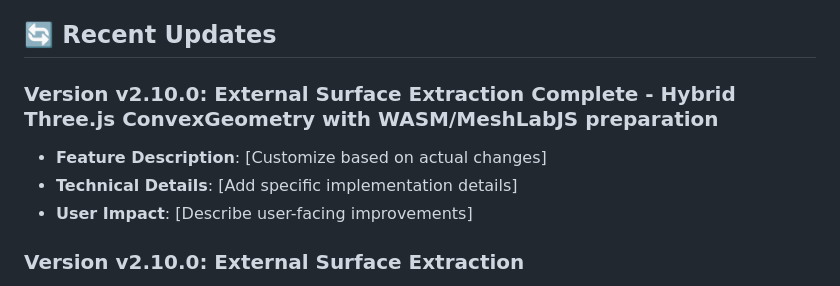
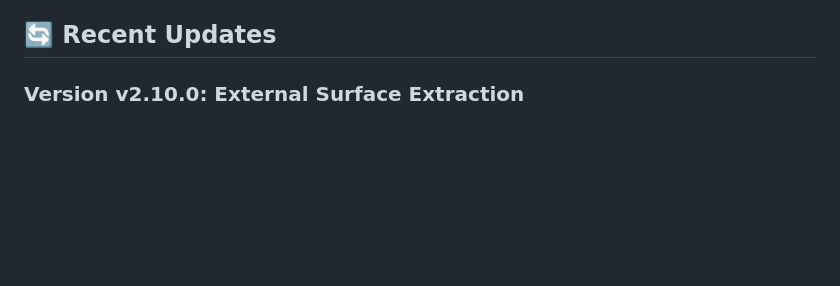
Before and after one commit to ajdench/3d-model-viewer, a Markdown page: README.md, the part around the change. Drawn GitHub-style; blank space fills up the shorter version.

```diff
--- a/README.md
+++ b/README.md
@@ -68,11 +68,6 @@ A professional, interactive 3D model viewer built with Three.js, designed to be
 - **Save to Clipboard**: *Currently disabled due to technical issues.*
 
 ## 🔄 Recent Updates
-
-### Version v2.10.0: External Surface Extraction Complete - Hybrid Three.js ConvexGeometry with WASM/MeshLabJS preparation
-- **Feature Description**: [Customize based on actual changes]
-- **Technical Details**: [Add specific implementation details]
-- **User Impact**: [Describe user-facing improvements]
 
 ### Version v2.10.0: External Surface Extraction
 - **Hybrid Architecture**: Three.js ConvexGeometry for immediate external surface extraction
```
Also changed, not shown: CLAUDE.md (+1 -2 lines).
